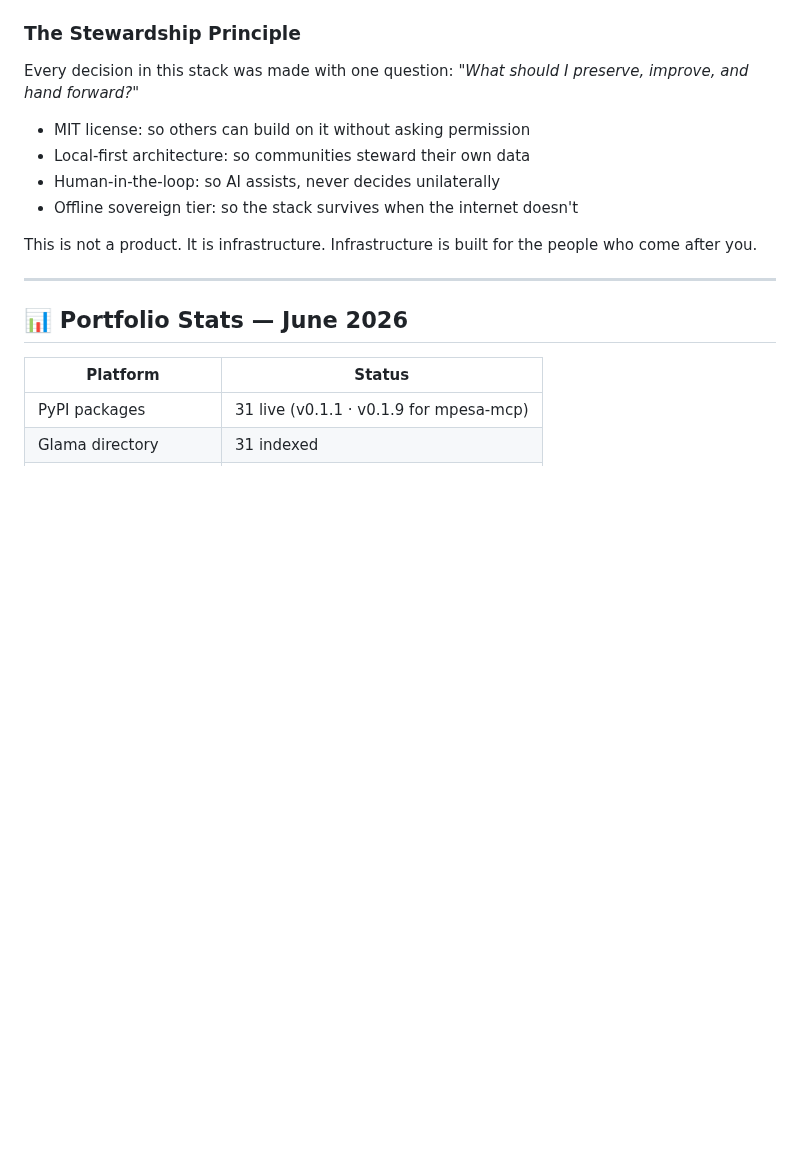
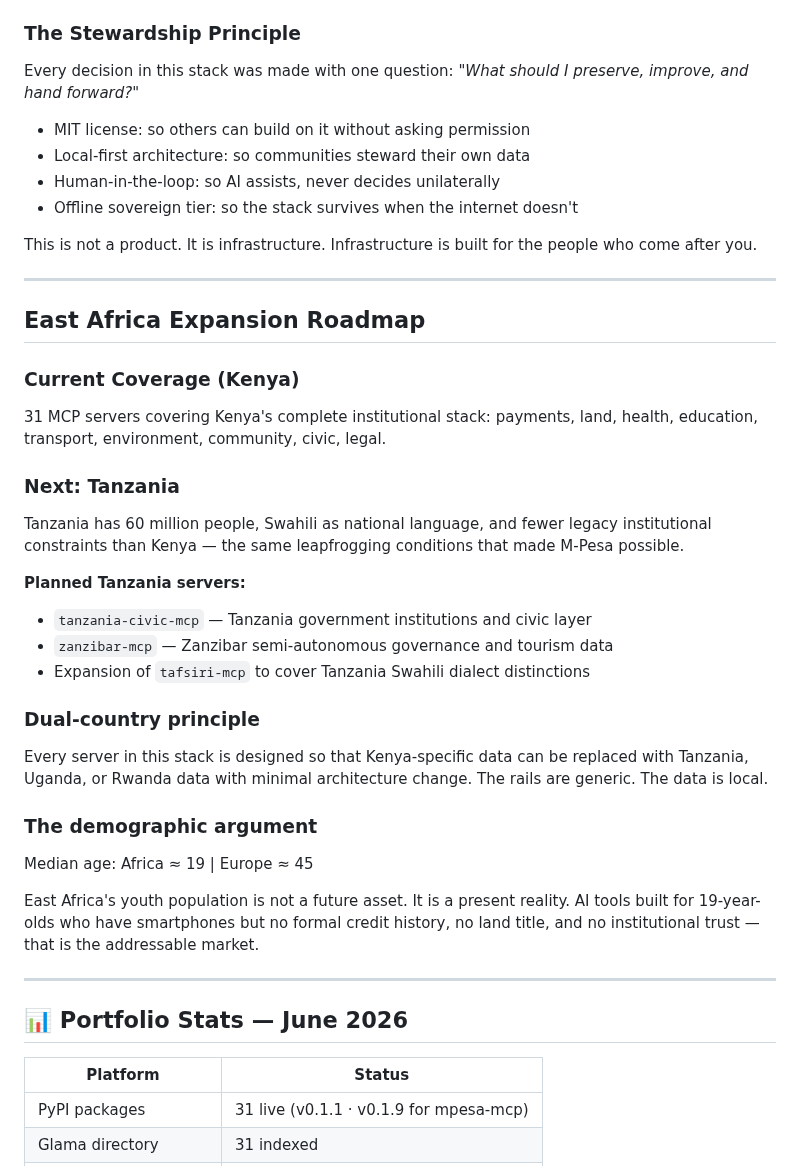
Before and after one commit to gabrielmahia/nairobi-stack, a Markdown page: README.md, the part around the change. GitHub-like rendering; blank space fills up the shorter version.

Commit message:
docs: add East Africa expansion roadmap — Tanzania coverage planned

```diff
--- a/README.md
+++ b/README.md
@@ -94,6 +94,35 @@ Every decision in this stack was made with one question:
 
 This is not a product. It is infrastructure.
 Infrastructure is built for the people who come after you.
+
+---
+
+## East Africa Expansion Roadmap
+
+### Current Coverage (Kenya)
+31 MCP servers covering Kenya's complete institutional stack:
+payments, land, health, education, transport, environment, community, civic, legal.
+
+### Next: Tanzania
+Tanzania has 60 million people, Swahili as national language, and fewer legacy institutional
+constraints than Kenya — the same leapfrogging conditions that made M-Pesa possible.
+
+**Planned Tanzania servers:**
+- `tanzania-civic-mcp` — Tanzania government institutions and civic layer
+- `zanzibar-mcp` — Zanzibar semi-autonomous governance and tourism data
+- Expansion of `tafsiri-mcp` to cover Tanzania Swahili dialect distinctions
+
+### Dual-country principle
+Every server in this stack is designed so that Kenya-specific data can be
+replaced with Tanzania, Uganda, or Rwanda data with minimal architecture change.
+The rails are generic. The data is local.
+
+### The demographic argument
+Median age: Africa ≈ 19 | Europe ≈ 45
+
+East Africa's youth population is not a future asset. It is a present reality.
+AI tools built for 19-year-olds who have smartphones but no formal credit history,
+no land title, and no institutional trust — that is the addressable market.
 
 ---
 ## 📊 Portfolio Stats — June 2026
```
